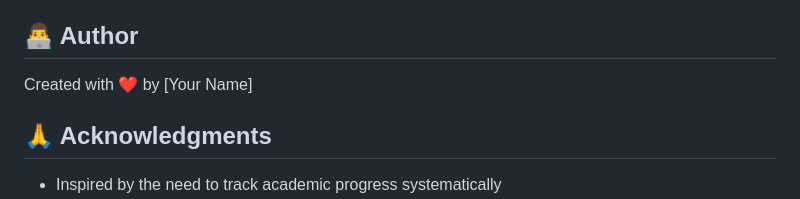
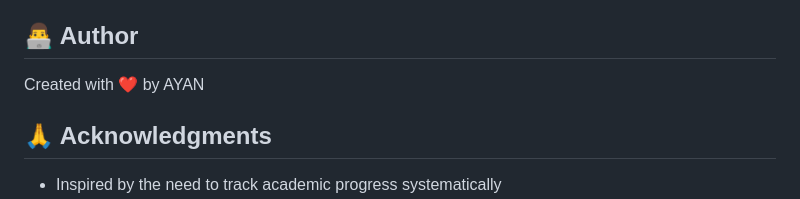
Before and after one commit to AyMi-2025/your-academic-result-tracker, a Markdown page: README.md, the part around the change. GitHub-like rendering.

```diff
--- a/README.md
+++ b/README.md
@@ -176,7 +176,7 @@ This project is licensed under the MIT License - see the [LICENSE](LICENSE) file
 
 ## 👨‍💻 Author
 
-Created with ❤️ by [Your Name]
+Created with ❤️ by AYAN
 
 ## 🙏 Acknowledgments
 
```
